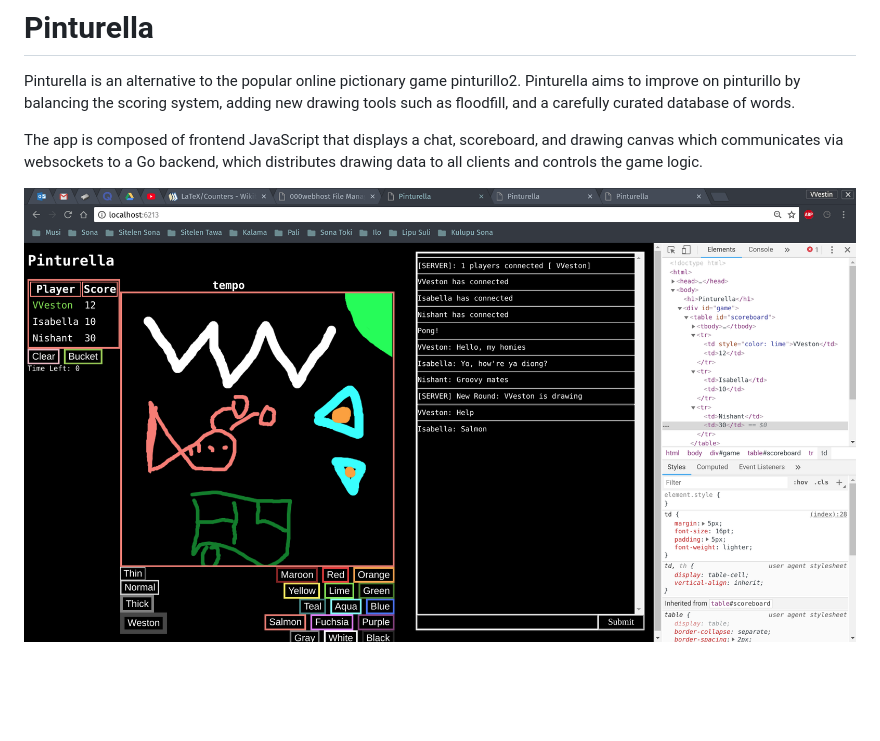
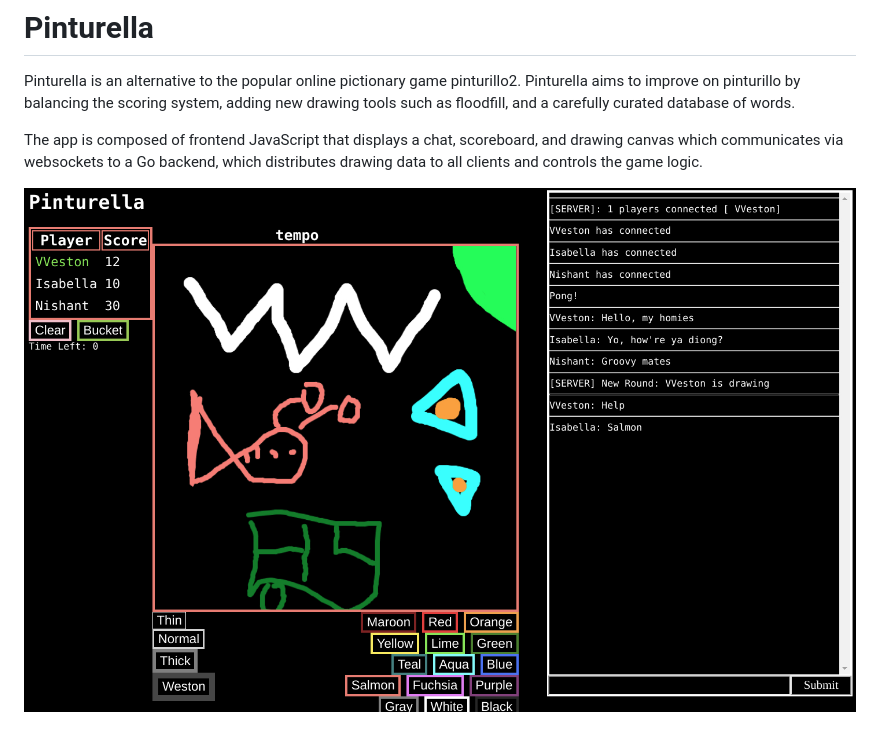
Before and after one commit to VVestin/Pinturella, a Markdown page: README.MD, the part around the change. Rendered like a GitHub page; pictures changed too: pinturella.jpg (added), pinturella.png (deleted); blank space fills up the shorter version.

Commit message:
Crop demo image

```diff
--- a/README.MD
+++ b/README.MD
@@ -4,4 +4,4 @@ Pinturella aims to improve on pinturillo by balancing the scoring system, adding
 
 The app is composed of frontend JavaScript that displays a chat, scoreboard, and drawing canvas which communicates via websockets to a Go backend, which distributes drawing data to all clients and controls the game logic.
 
-![demo-image](pinturella.png)
+![demo-image](pinturella.jpg)
```
